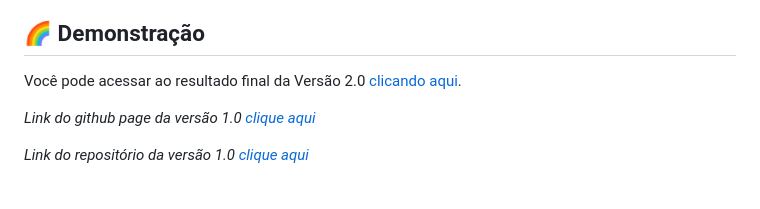
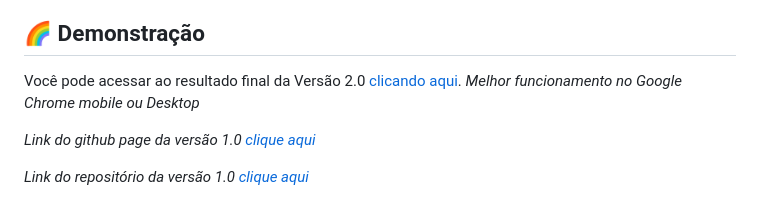
Before and after one commit to Dev-Phap/JavaScript_Project_Pokedex2.0, a Markdown page: README.md, the part around the change. GitHub-like rendering.

Commit message:
Pokédex 2.0 - Atualização README.md

```diff
--- a/README.md
+++ b/README.md
@@ -76,6 +76,7 @@ Recursos HTML:
 <h2 id="demo">🌈 Demonstração</h2>
 
 Você pode acessar ao resultado final da Versão 2.0 [clicando aqui](https://phap1802.github.io/JavaScript_Project_Pokedex2.0/).
+*Melhor funcionamento no Google Chrome mobile ou Desktop*
 
 *Link do github page da versão 1.0 [clique aqui](https://phap1802.github.io/JavaScript_Project_Pokedex/)*
 
```
